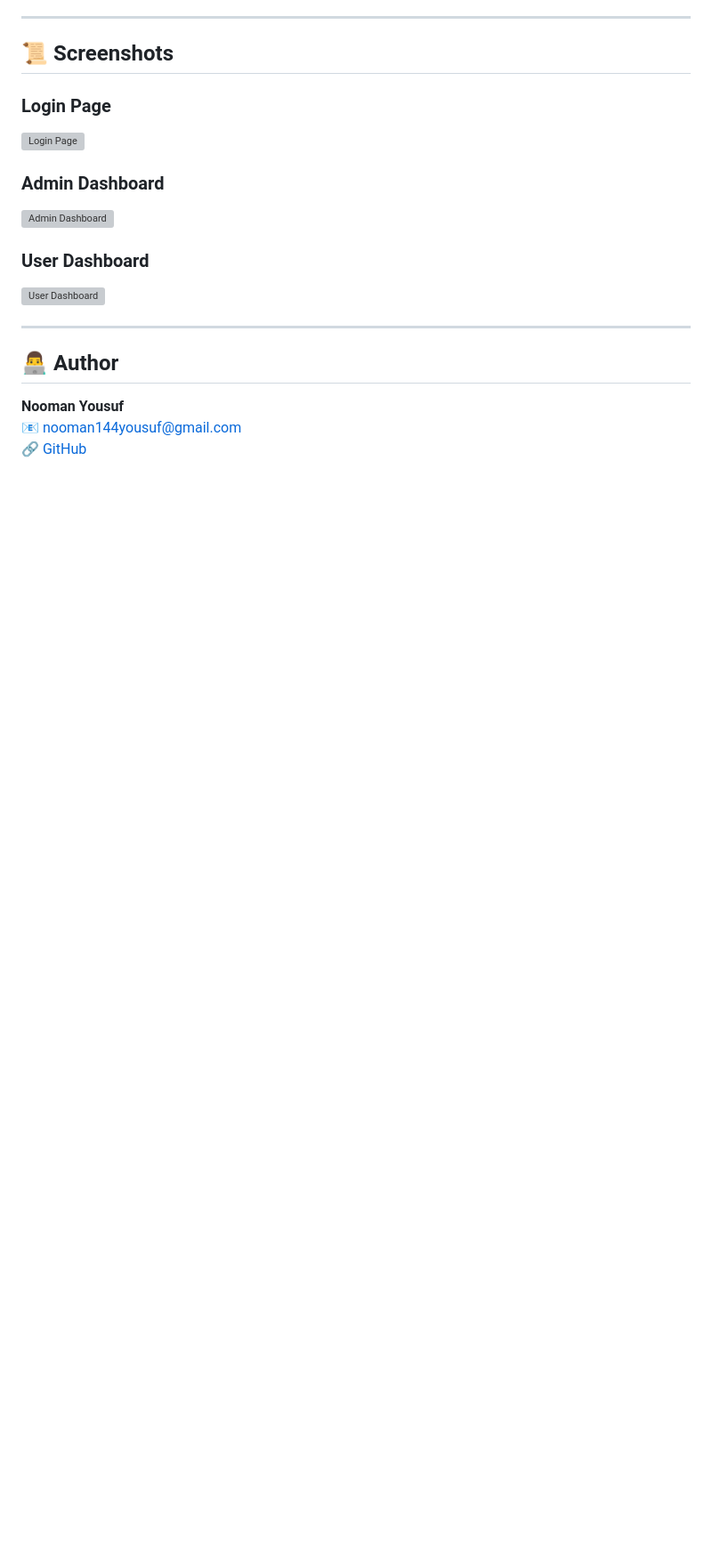
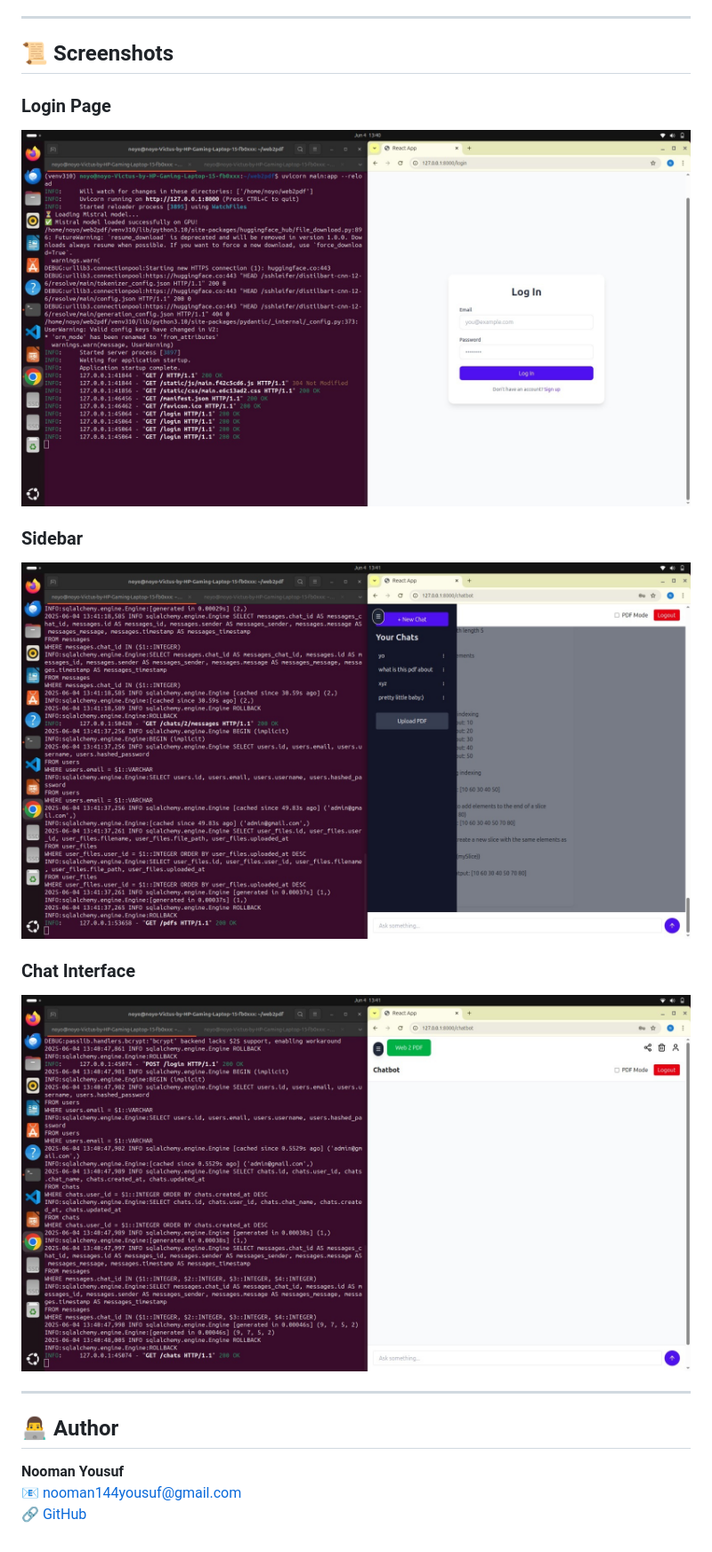
Before and after one commit to mohammednihalahmed/web2pdf-AI-suite, a Markdown page: README.md, the part around the change. Shown at 89% size. Drawn GitHub-style; blank space fills up the shorter version; grey boxes are pictures that could not be loaded.

```diff
--- a/README.md
+++ b/README.md
@@ -189,13 +189,13 @@ python create_db.py
 
 ## 📜 Screenshots
 ### Login Page
-![Login Page](static/images/login_screenshot.png)
+![Login Page](login.jpg)
 
-### Admin Dashboard
-![Admin Dashboard](static/images/admin_dashboard_screenshot.png)
+### Sidebar
+![Sidebar](sidebar.jpg)
 
-### User Dashboard
-![User Dashboard](static/images/user_dashboard_screenshot.png)
+### Chat Interface
+![Chat](chat.jpg)
 
 ---
 
```
